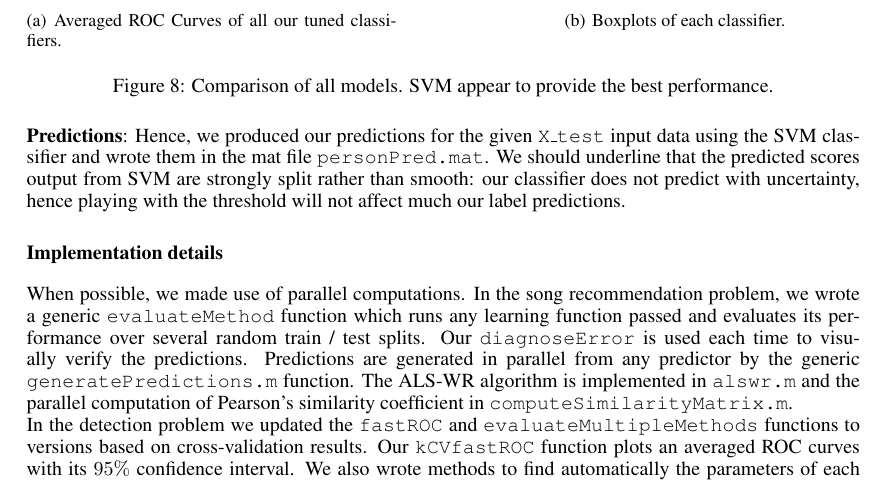
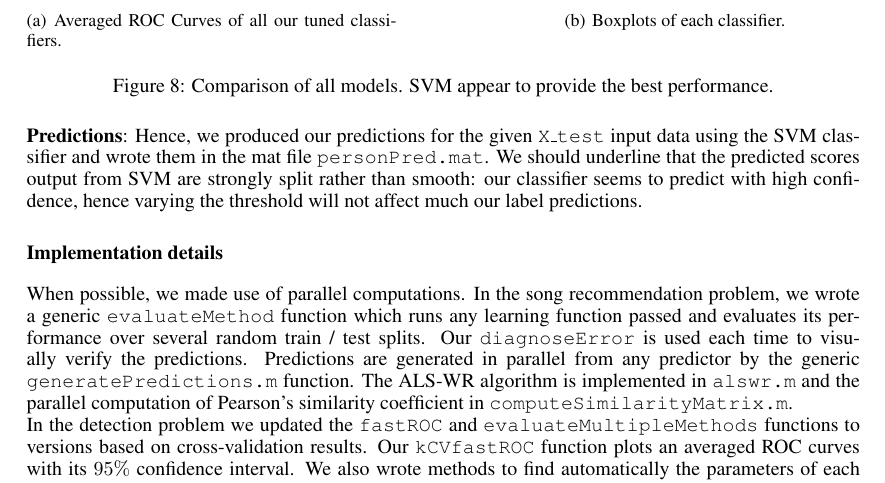
Before and after one commit to arinik9/ml-project-2, a LaTeX paper (report/report.tex): part of page 8 of 9, cut so that both start at the same text. Compiled offline with pdfLaTeX.

Commit message:
detection prediction part changes

```diff
--- a/report/report.tex
+++ b/report/report.tex
@@ -258,7 +258,7 @@
 	\caption{Comparison of all models. SVM appear to provide the best performance.}
   \end{figure}
 
-  \textbf{Predictions}: Hence, we produced our predictions for the given \texttt{X\_test} input data using the SVM classifier and wrote them in the mat file \texttt{personPred.mat}. We should underline that the predicted scores output from SVM are strongly split rather than smooth: our classifier does not predict with uncertainty, hence playing with the threshold will not affect much our label predictions.
+  \textbf{Predictions}: Hence, we produced our predictions for the given \texttt{X\_test} input data using the SVM classifier and wrote them in the mat file \texttt{personPred.mat}. We should underline that the predicted scores output from SVM are strongly split rather than smooth: our classifier seems to predict with high confidence, hence varying the threshold will not affect much our label predictions.
 
  \subsubsection*{Implementation details}
   When possible, we made use of parallel computations. In the song recommendation problem, we wrote a generic \texttt{evaluateMethod} function which runs any learning function passed and evaluates its performance over several random train / test splits. Our \texttt{diagnoseError} is used each time to visually verify the predictions. Predictions are generated in parallel from any predictor by the generic \texttt{generatePredictions.m} function. The ALS-WR algorithm is implemented in \texttt{alswr.m} and the parallel computation of Pearson's similarity coefficient in \texttt{computeSimilarityMatrix.m}.\\
```
